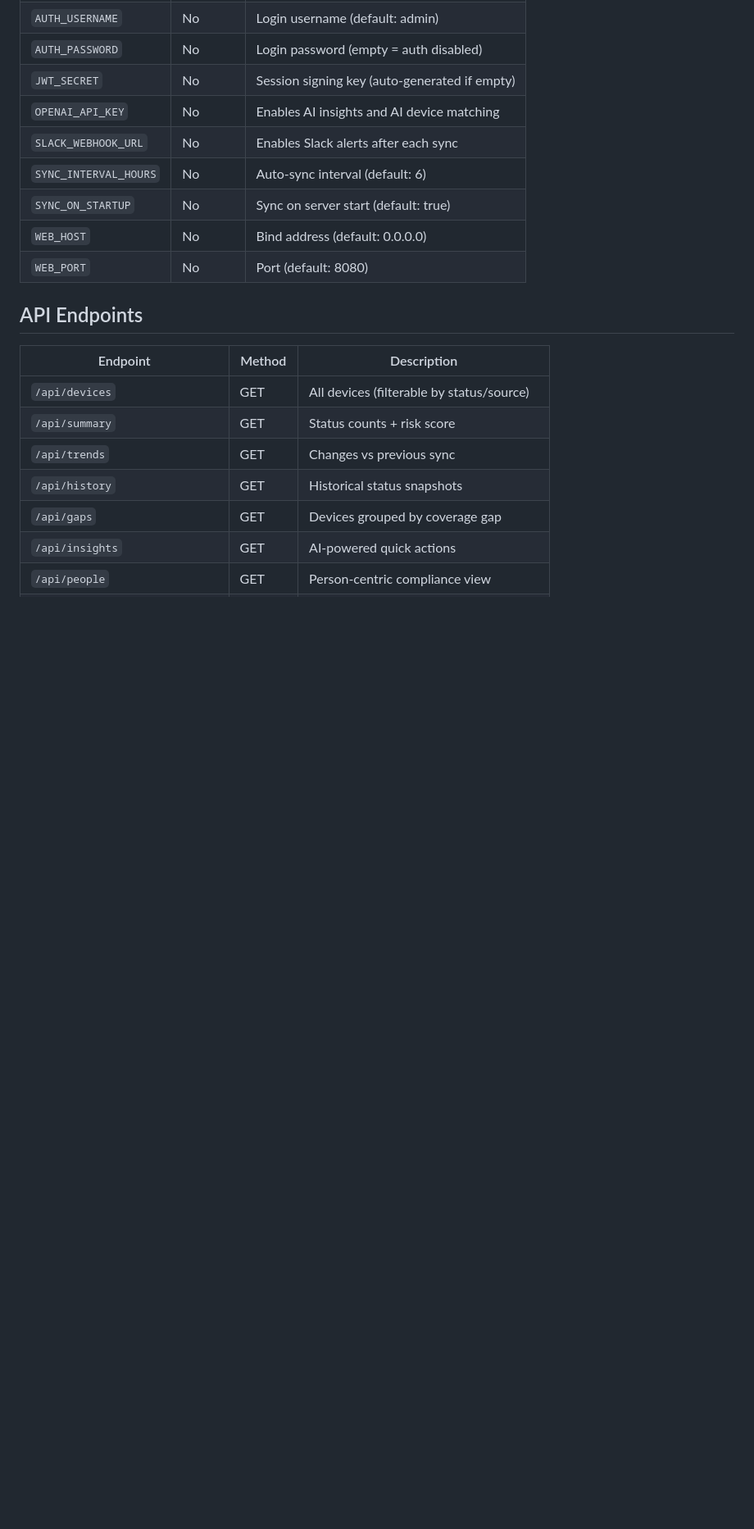
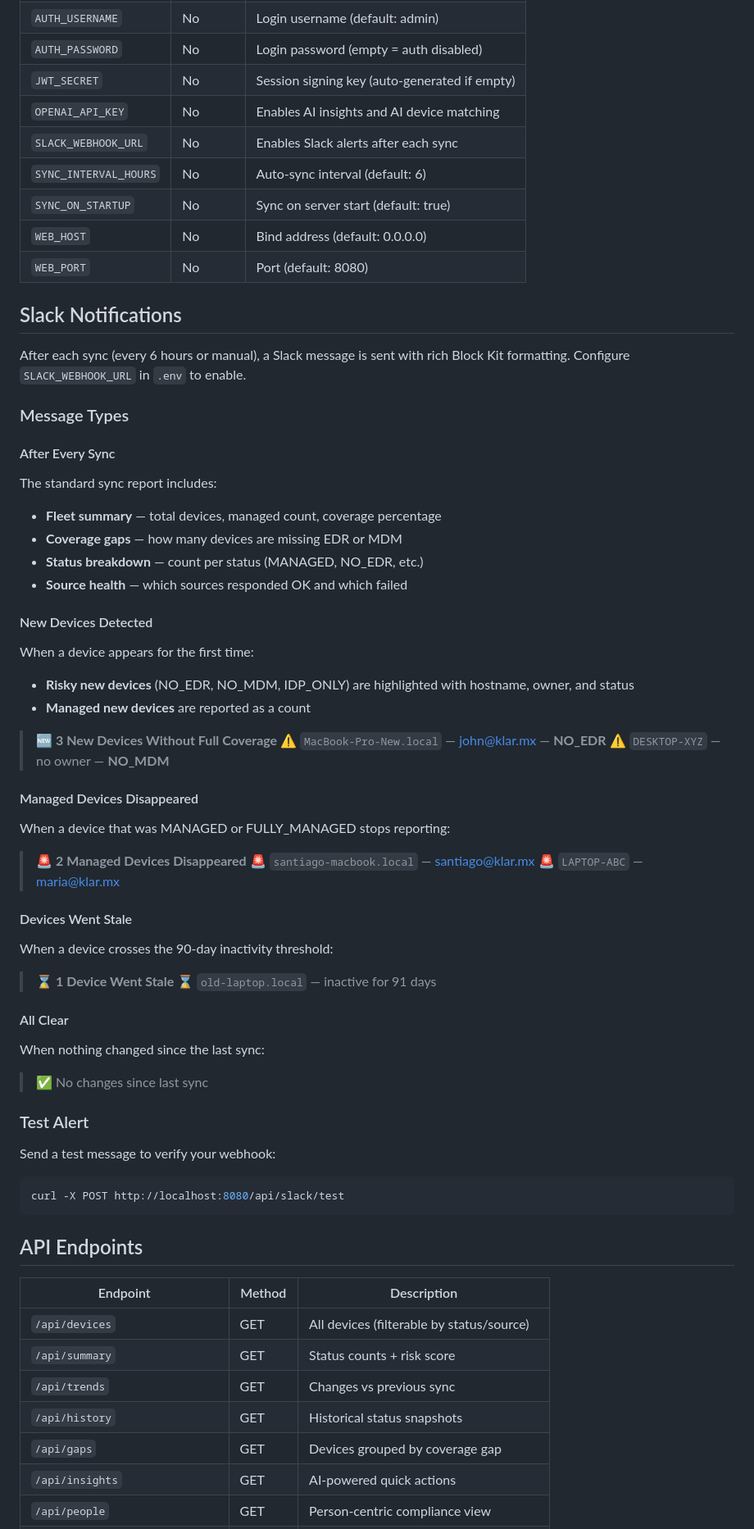
Before and after one commit to safernandez666/klar-assets, a Markdown page: README.md, the part around the change. Shown at 82% size. Rendered like a GitHub page; blank space fills up the shorter version.

````diff
--- a/README.md
+++ b/README.md
@@ -122,6 +122,54 @@ Copy `.env.example` to `.env` and fill in:
 | `WEB_HOST` | No | Bind address (default: 0.0.0.0) |
 | `WEB_PORT` | No | Port (default: 8080) |
 
+## Slack Notifications
+
+After each sync (every 6 hours or manual), a Slack message is sent with rich Block Kit formatting. Configure `SLACK_WEBHOOK_URL` in `.env` to enable.
+
+### Message Types
+
+#### After Every Sync
+The standard sync report includes:
+- **Fleet summary** — total devices, managed count, coverage percentage
+- **Coverage gaps** — how many devices are missing EDR or MDM
+- **Status breakdown** — count per status (MANAGED, NO_EDR, etc.)
+- **Source health** — which sources responded OK and which failed
+
+#### New Devices Detected
+When a device appears for the first time:
+- **Risky new devices** (NO_EDR, NO_MDM, IDP_ONLY) are highlighted with hostname, owner, and status
+- **Managed new devices** are reported as a count
+
+> :new: **3 New Devices Without Full Coverage**
+> :warning: `MacBook-Pro-New.local` — john@klar.mx — **NO_EDR**
+> :warning: `DESKTOP-XYZ` — no owner — **NO_MDM**
+
+#### Managed Devices Disappeared
+When a device that was MANAGED or FULLY_MANAGED stops reporting:
+
+> :rotating_light: **2 Managed Devices Disappeared**
+> :rotating_light: `santiago-macbook.local` — santiago@klar.mx
+> :rotating_light: `LAPTOP-ABC` — maria@klar.mx
+
+#### Devices Went Stale
+When a device crosses the 90-day inactivity threshold:
+
+> :hourglass: **1 Device Went Stale**
+> :hourglass: `old-laptop.local` — inactive for 91 days
+
+#### All Clear
+When nothing changed since the last sync:
+
+> :white_check_mark: No changes since last sync
+
+### Test Alert
+
+Send a test message to verify your webhook:
+
+```bash
+curl -X POST http://localhost:8080/api/slack/test
+```
+
 ## API Endpoints
 
 | Endpoint | Method | Description |
````
Also changed, not shown: README.es.md (+48 -0 lines).
